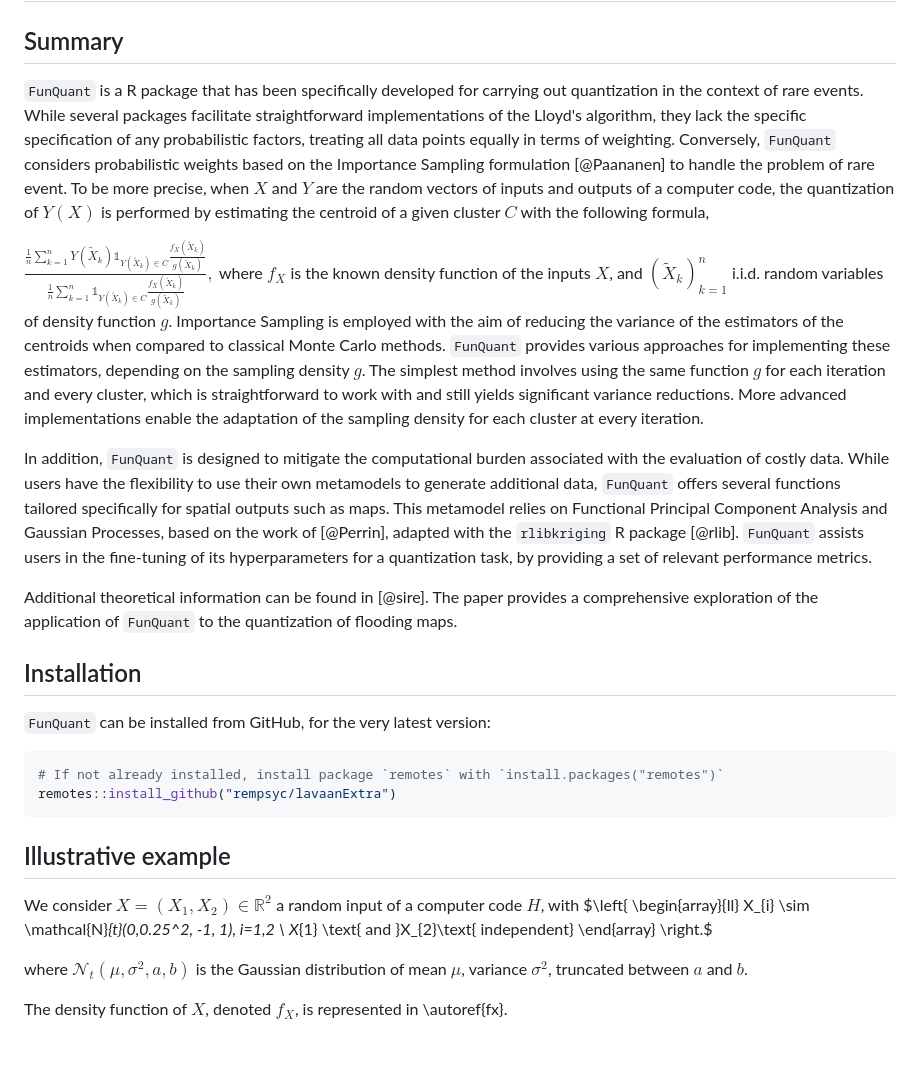
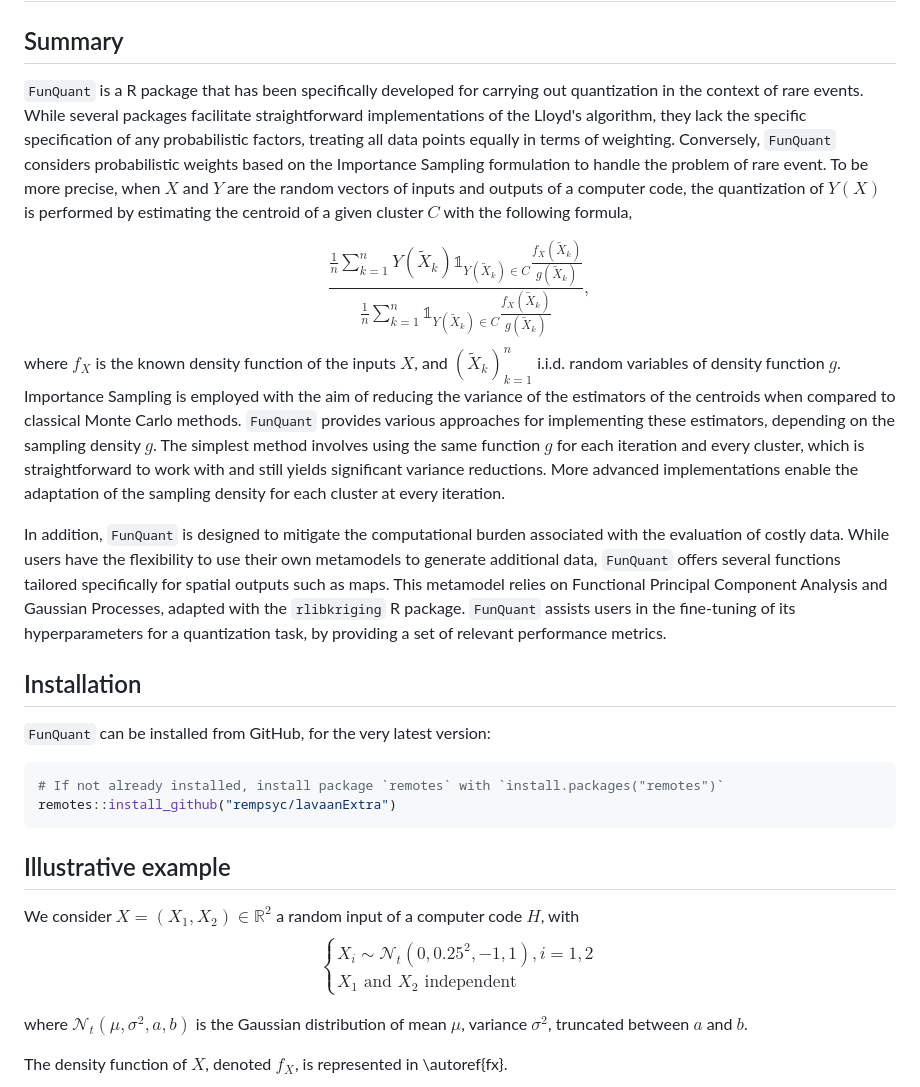
Before and after one commit to charliesire/FunQuant, a Markdown page: README.md, the part around the change printed below. Drawn GitHub-style; blank space fills up the shorter version.

Commit message:
details2

```diff
--- a/README.md
+++ b/README.md
@@ -2,15 +2,13 @@
 
 ## Summary
 
-`FunQuant` is a R package that has been specifically developed for carrying out quantization in the context of rare events. While several packages facilitate straightforward implementations of the Lloyd's algorithm, they lack the specific specification of any probabilistic factors, treating all data points equally in terms of weighting. Conversely,  `FunQuant` considers probabilistic weights based on the Importance Sampling formulation [@Paananen] to handle the problem of rare event. To be more precise, when $X$ and $Y$ are the random vectors of inputs and outputs of a computer code,  the quantization of $Y(X)$ is performed by estimating the centroid of a given cluster $C$ with the following formula,
+`FunQuant` is a R package that has been specifically developed for carrying out quantization in the context of rare events. While several packages facilitate straightforward implementations of the Lloyd's algorithm, they lack the specific specification of any probabilistic factors, treating all data points equally in terms of weighting. Conversely,  `FunQuant` considers probabilistic weights based on the Importance Sampling formulation to handle the problem of rare event. To be more precise, when $X$ and $Y$ are the random vectors of inputs and outputs of a computer code,  the quantization of $Y(X)$ is performed by estimating the centroid of a given cluster $C$ with the following formula,
 
-$\frac{\frac{1}{n} \sum^{n}_{k=1} Y(\tilde{X}_{k})\mathbb{1}_{Y(\tilde{X}_{k})\in C}\frac{f_{X}(\tilde{X}_k)}{g(\tilde{X}_{k})}}{\frac{1}{n} \sum^{n}_{k=1} \mathbb{1}_{Y(\tilde{X}_k)\in C} \frac{f_{X}(\tilde{X}_k)}{g(\tilde{X}_{k})}},$
+$$\frac{\frac{1}{n} \sum^{n}_{k=1} Y(\tilde{X}_{k})\mathbb{1}_{Y(\tilde{X}_{k})\in C}\frac{f_{X}(\tilde{X}_k)}{g(\tilde{X}_{k})}}{\frac{1}{n} \sum^{n}_{k=1} \mathbb{1}_{Y(\tilde{X}_k)\in C} \frac{f_{X}(\tilde{X}_k)}{g(\tilde{X}_{k})}},$$
 where $f_{X}$ is the known density function of the inputs $X$, and $(\tilde{X}_k)^{n}_{k=1}$ i.i.d. random variables of density function $g$.
 Importance Sampling is employed with the aim of reducing the variance of the estimators of the centroids when compared to classical Monte Carlo methods. `FunQuant` provides various approaches for implementing these estimators, depending on the sampling density $g$. The simplest method involves using the same function $g$ for each iteration and every cluster, which is straightforward to work with and still yields significant variance reductions. More advanced implementations enable the adaptation of the sampling density for each cluster at every iteration.
 
-In addition, `FunQuant` is designed to mitigate the computational burden associated with the evaluation of costly data. While users have the flexibility to use their own metamodels to generate additional data, `FunQuant` offers several functions tailored specifically for spatial outputs such as maps. This metamodel relies on Functional Principal Component Analysis and Gaussian Processes, based on the work of [@Perrin], adapted with the `rlibkriging` R package [@rlib]. `FunQuant` assists users in the fine-tuning of its hyperparameters for a quantization task, by providing a set of relevant performance metrics.
-
-Additional theoretical information can be found in [@sire]. The paper provides a comprehensive exploration of the application of `FunQuant` to the quantization of flooding maps.
+In addition, `FunQuant` is designed to mitigate the computational burden associated with the evaluation of costly data. While users have the flexibility to use their own metamodels to generate additional data, `FunQuant` offers several functions tailored specifically for spatial outputs such as maps. This metamodel relies on Functional Principal Component Analysis and Gaussian Processes, adapted with the `rlibkriging` R package. `FunQuant` assists users in the fine-tuning of its hyperparameters for a quantization task, by providing a set of relevant performance metrics.
 
 ## Installation
 
@@ -24,12 +22,12 @@ remotes::install_github("rempsyc/lavaanExtra")
 ## Illustrative example
 
 We consider $X = (X_{1},X_{2}) \in \mathbb{R}^2$ a random input of a computer code $H$, with
-$\left\{
+$$\left\{
     \begin{array}{ll}
         X_{i} \sim \mathcal{N}_{t}(0,0.25^2, -1, 1), i=1,2 \\
         X_{1} \text{ and }X_{2}\text{ independent}
     \end{array}
-\right.$
+\right.$$
 
 where $\mathcal{N}_{t}(\mu,\sigma^2, a, b)$ is the Gaussian distribution of mean $\mu$, variance $\sigma^2$, truncated between $a$ and $b$.
 
```
Also changed, not shown: other parts of README.md (+2 -2 lines).
